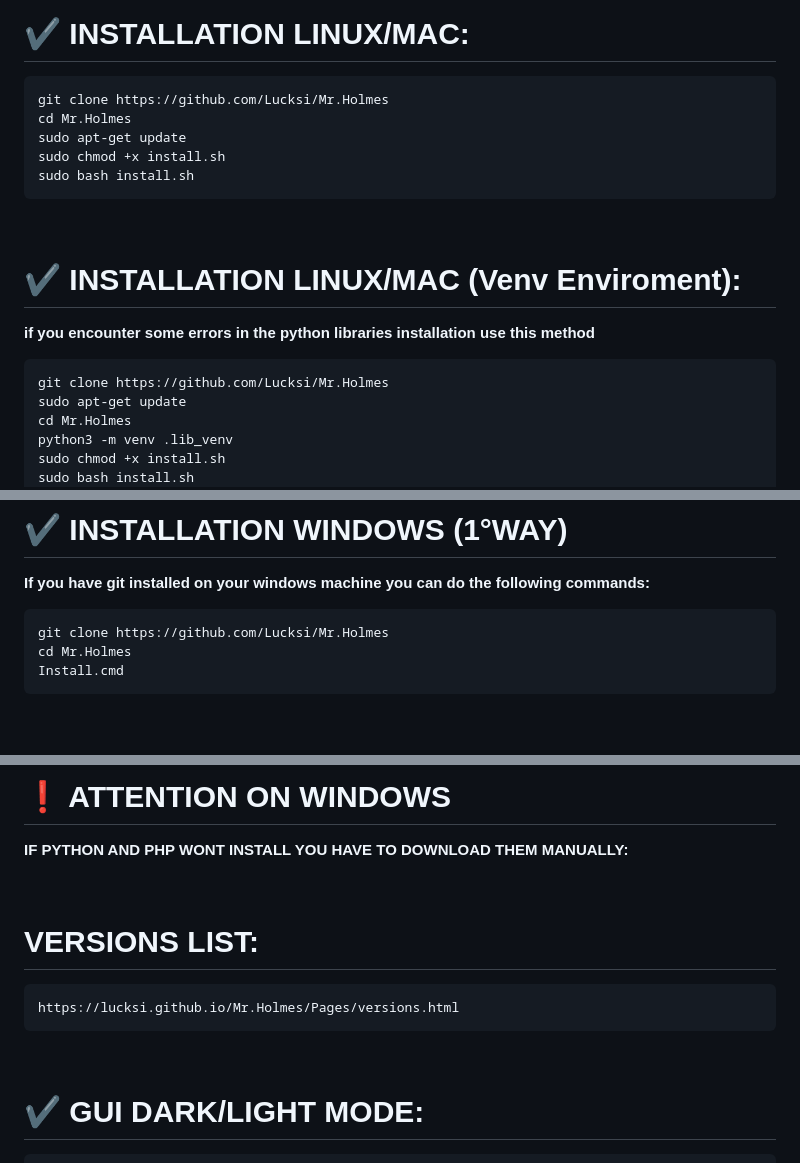
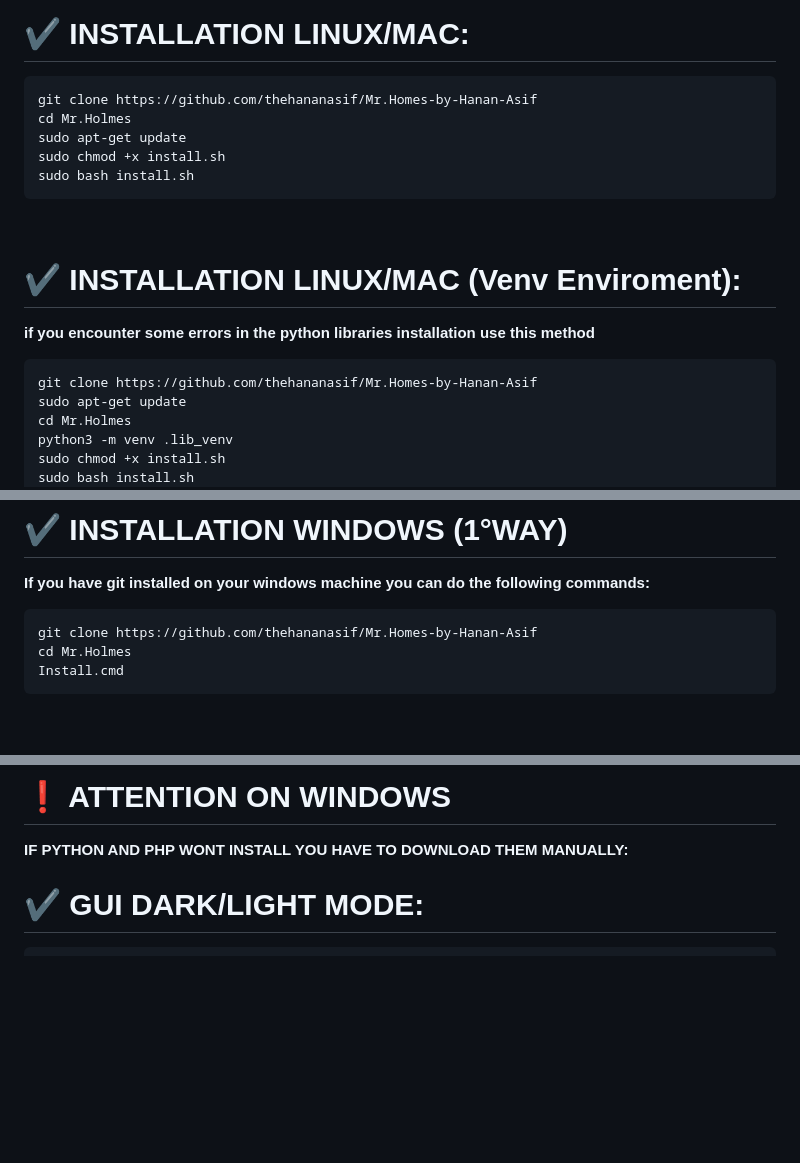
Before and after one commit to thehananasif/Mr.Homes-by-Hanan-Asif, a Markdown page: README.md, 3 parts joined by grey strips. Rendered like a GitHub page; blank space fills up the shorter version.

````diff
--- a/README.md
+++ b/README.md
@@ -23,7 +23,7 @@
 
 # :heavy_check_mark: INSTALLATION LINUX/MAC:
 ```bash
-git clone https://github.com/Lucksi/Mr.Holmes
+git clone https://github.com/thehananasif/Mr.Homes-by-Hanan-Asif
 cd Mr.Holmes
 sudo apt-get update
 sudo chmod +x install.sh
@@ -34,7 +34,7 @@ sudo bash install.sh
 # :heavy_check_mark: INSTALLATION LINUX/MAC (Venv Enviroment):
 **if you encounter some errors in the python libraries installation use this method**
 ```bash
-git clone https://github.com/Lucksi/Mr.Holmes
+git clone https://github.com/thehananasif/Mr.Homes-by-Hanan-Asif
 sudo apt-get update
 cd Mr.Holmes
 python3 -m venv .lib_venv
@@ -49,7 +49,7 @@ python3 MrHolmes.py
 # :heavy_check_mark: INSTALLATION WINDOWS (1°WAY)
 **If you have git installed on your windows machine you can do the following commands:**
 ```cmd
-git clone https://github.com/Lucksi/Mr.Holmes
+git clone https://github.com/thehananasif/Mr.Homes-by-Hanan-Asif
 cd Mr.Holmes
 Install.cmd
 ```
@@ -118,12 +118,6 @@ proot -0 chmod +x install_Termux.sh
 
 # :heavy_exclamation_mark: ATTENTION ON WINDOWS
 **IF PYTHON AND PHP WONT INSTALL YOU HAVE TO DOWNLOAD THEM MANUALLY:**
-
-<br>
-
-# VERSIONS LIST:
-    https://lucksi.github.io/Mr.Holmes/Pages/versions.html
-<br>
 
 # :heavy_check_mark: GUI DARK/LIGHT MODE:
 ```bash
````
Also changed, not shown: other parts of README.md (+1 -1 lines).
